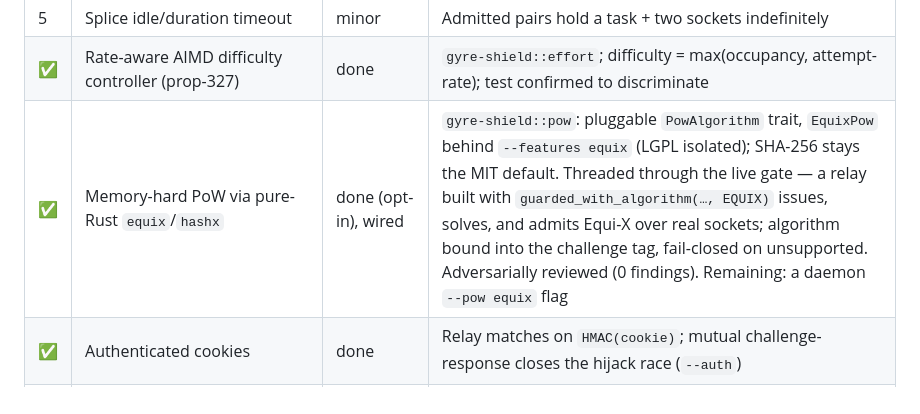
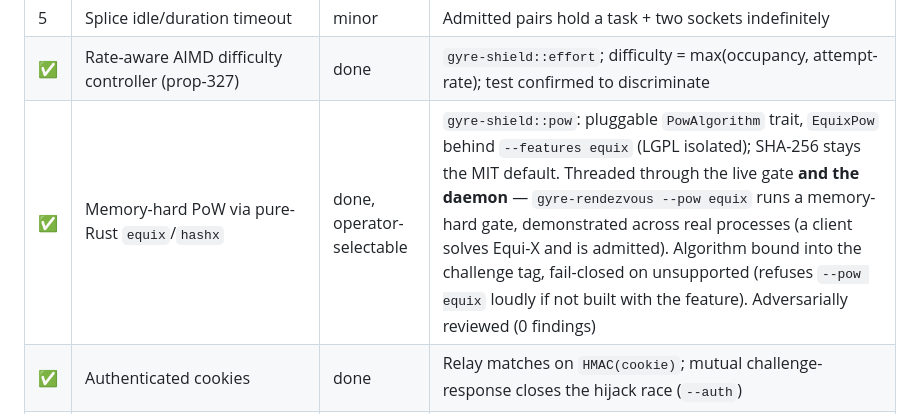
Before and after one commit to rupeshbharambe24/Gyre, a Markdown page: docs/DOS.md, the part around the change. GitHub-like rendering.

Commit message:
docs: DOS.md — Equi-X now operator-selectable via gyre-rendezvous --pow equix
The daemon flag landed: gyre-rendezvous --pow equix runs a memory-hard gate
(demonstrated across real processes; fails closed loudly if not built with
--features equix). Update the roadmap row from 'remaining: a daemon flag' to
done/operator-selectable.

```diff
--- a/docs/DOS.md
+++ b/docs/DOS.md
@@ -244,7 +244,7 @@ completed this session.
 | ✅ | Fix **F14** — bind token issuance to a spent admission | done | One solved puzzle → ≤1 token; `Error::Unauthorized` otherwise; test confirmed to discriminate |
 | 5 | Splice idle/duration timeout | minor | Admitted pairs hold a task + two sockets indefinitely |
 | ✅ | Rate-aware AIMD difficulty controller (prop-327) | done | `gyre-shield::effort`; difficulty = max(occupancy, attempt-rate); test confirmed to discriminate |
-| ✅ | Memory-hard PoW via pure-Rust `equix`/`hashx` | done (opt-in), wired | `gyre-shield::pow`: pluggable `PowAlgorithm` trait, `EquixPow` behind `--features equix` (LGPL isolated); SHA-256 stays the MIT default. Threaded through the live gate — a relay built with `guarded_with_algorithm(…, EQUIX)` issues, solves, and admits Equi-X over real sockets; algorithm bound into the challenge tag, fail-closed on unsupported. Adversarially reviewed (0 findings). Remaining: a daemon `--pow equix` flag |
+| ✅ | Memory-hard PoW via pure-Rust `equix`/`hashx` | done, operator-selectable | `gyre-shield::pow`: pluggable `PowAlgorithm` trait, `EquixPow` behind `--features equix` (LGPL isolated); SHA-256 stays the MIT default. Threaded through the live gate **and the daemon** — `gyre-rendezvous --pow equix` runs a memory-hard gate, demonstrated across real processes (a client solves Equi-X and is admitted). Algorithm bound into the challenge tag, fail-closed on unsupported (refuses `--pow equix` loudly if not built with the feature). Adversarially reviewed (0 findings) |
 | ✅ | Authenticated cookies | done | Relay matches on `HMAC(cookie)`; mutual challenge-response closes the hijack race (`--auth`) |
 | ✅ | Multi-relay pool | done | Origin parks on k relays, client fails over; dilutes a relay flood ~linearly by *k* (`--rendezvous` × k) |
 | ✅ | Splice lifetime timeout | done | `RelayConfig.splice_timeout` bounds a spliced pair's total lifetime; a stuck splice can't hold a slot forever (`--splice-timeout-secs`) |
```
